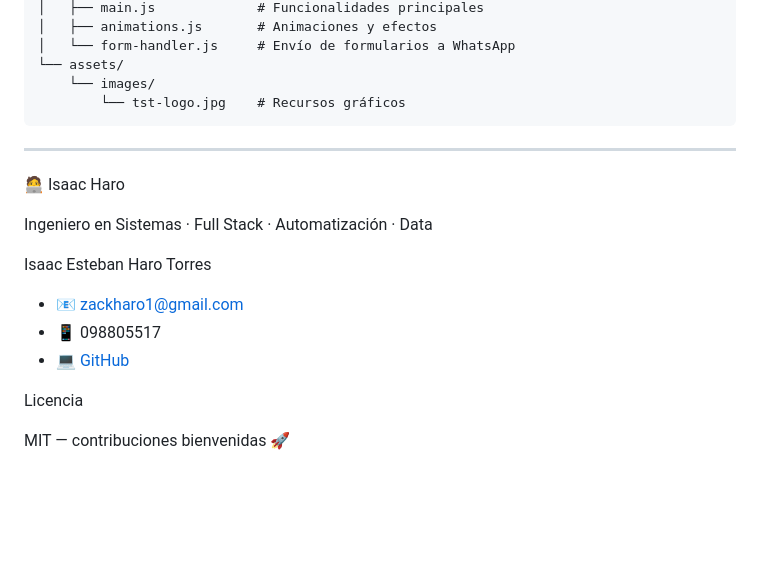
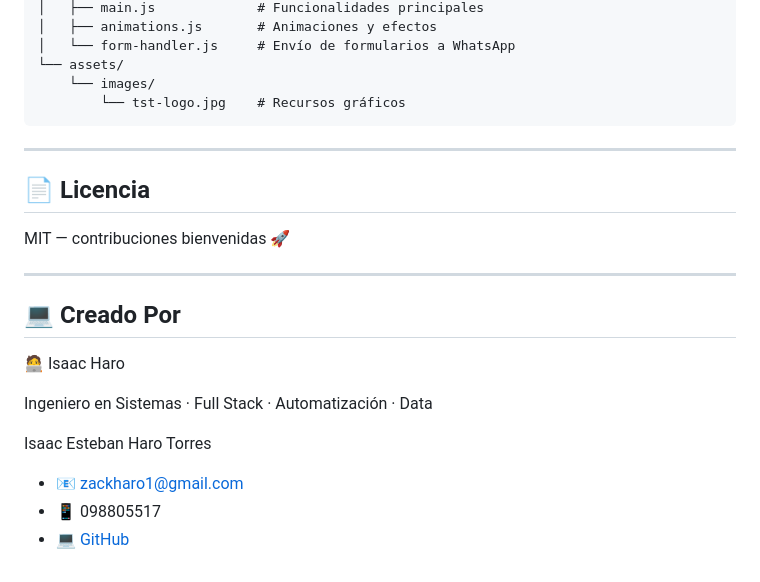
Before and after one commit to ieharo1/TST-SOLUTIONS, a Markdown page: README.md, the part around one of its changes. Rendered like a GitHub page; blank space fills up the shorter version.

Commit message:
Update README with project structure and author details
Added project structure and author information to README.

```diff
--- a/README.md
+++ b/README.md
@@ -235,6 +236,14 @@ TST-SOLUTIONS/
 
 ---
 
+## 📄 Licencia
+
+MIT — contribuciones bienvenidas 🚀
+
+---
+
+## 💻 Creado Por
+
 🧑‍💻 Isaac Haro
 
 Ingeniero en Sistemas · Full Stack · Automatización · Data
@@ -243,7 +252,3 @@ Isaac Esteban Haro Torres
 - 📧 zackharo1@gmail.com
 - 📱 098805517
 - 💻 [GitHub](https://github.com/ieharo1)
-
-Licencia
-
-MIT — contribuciones bienvenidas 🚀
```
Also changed, not shown: other parts of README.md (+1 -0 lines).
